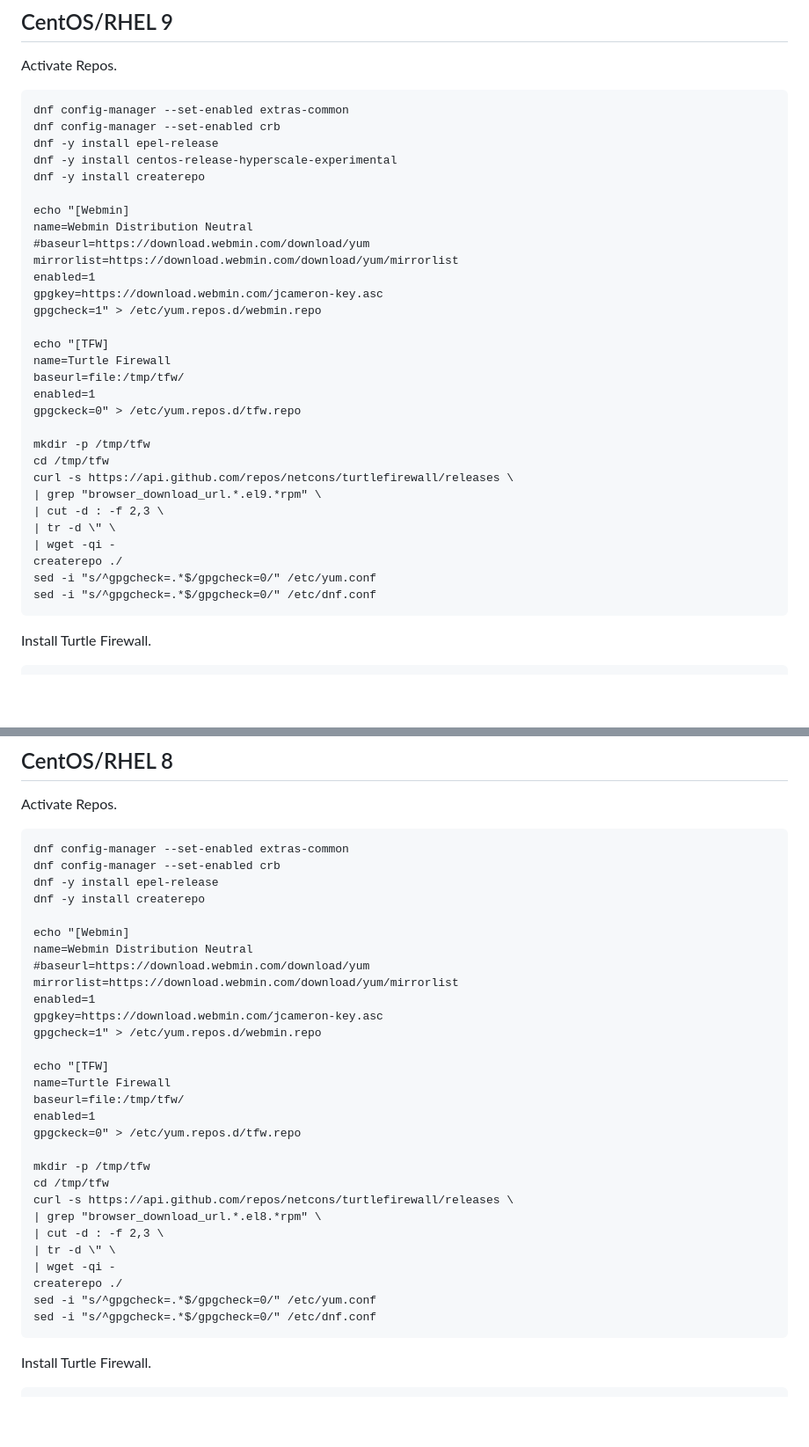
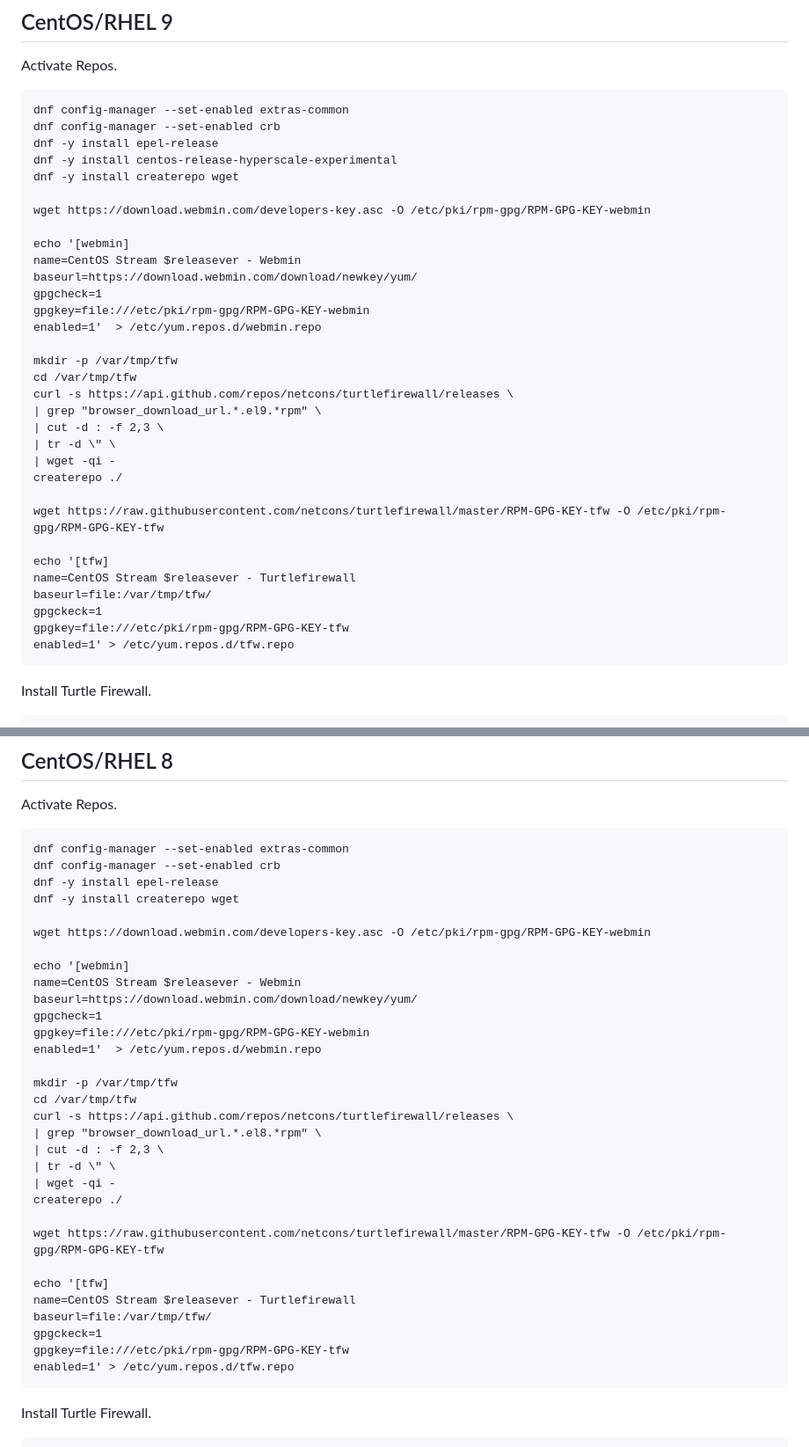
Before and after one commit to netcons/turtlefirewall, a Markdown page: INSTALL.md, 2 parts joined by grey strips. Shown at 88% size. GitHub-like rendering; blank space fills up the shorter version.

````diff
--- a/INSTALL.md
+++ b/INSTALL.md
@@ -56,33 +59,35 @@ dnf config-manager --set-enabled extras-common
 dnf config-manager --set-enabled crb
 dnf -y install epel-release
 dnf -y install centos-release-hyperscale-experimental
-dnf -y install createrepo
+dnf -y install createrepo wget
 
-echo "[Webmin]
-name=Webmin Distribution Neutral
-#baseurl=https://download.webmin.com/download/yum
-mirrorlist=https://download.webmin.com/download/yum/mirrorlist
-enabled=1
-gpgkey=https://download.webmin.com/jcameron-key.asc
-gpgcheck=1" > /etc/yum.repos.d/webmin.repo
+wget https://download.webmin.com/developers-key.asc -O /etc/pki/rpm-gpg/RPM-GPG-KEY-webmin
 
-echo "[TFW]
-name=Turtle Firewall
-baseurl=file:/tmp/tfw/
-enabled=1
-gpgckeck=0" > /etc/yum.repos.d/tfw.repo
+echo '[webmin]
+name=CentOS Stream $releasever - Webmin
+baseurl=https://download.webmin.com/download/newkey/yum/
+gpgcheck=1
+gpgkey=file:///etc/pki/rpm-gpg/RPM-GPG-KEY-webmin
+enabled=1'  > /etc/yum.repos.d/webmin.repo
 
-mkdir -p /tmp/tfw
-cd /tmp/tfw
+mkdir -p /var/tmp/tfw
+cd /var/tmp/tfw
 curl -s https://api.github.com/repos/netcons/turtlefirewall/releases \
 | grep "browser_download_url.*.el9.*rpm" \
 | cut -d : -f 2,3 \
 | tr -d \" \
 | wget -qi -
 createrepo ./
-sed -i "s/^gpgcheck=.*$/gpgcheck=0/" /etc/yum.conf
-sed -i "s/^gpgcheck=.*$/gpgcheck=0/" /etc/dnf.conf
- ```
+
+wget https://raw.githubusercontent.com/netcons/turtlefirewall/master/RPM-GPG-KEY-tfw -O /etc/pki/rpm-gpg/RPM-GPG-KEY-tfw
+
+echo '[tfw]
+name=CentOS Stream $releasever - Turtlefirewall
+baseurl=file:/var/tmp/tfw/
+gpgckeck=1
+gpgkey=file:///etc/pki/rpm-gpg/RPM-GPG-KEY-tfw
+enabled=1' > /etc/yum.repos.d/tfw.repo
+```
 
 Install Turtle Firewall.
 ```
@@ -109,33 +114,35 @@ Activate Repos.
 dnf config-manager --set-enabled extras-common
 dnf config-manager --set-enabled crb
 dnf -y install epel-release
-dnf -y install createrepo
+dnf -y install createrepo wget
 
-echo "[Webmin]
-name=Webmin Distribution Neutral
-#baseurl=https://download.webmin.com/download/yum
-mirrorlist=https://download.webmin.com/download/yum/mirrorlist
-enabled=1
-gpgkey=https://download.webmin.com/jcameron-key.asc
-gpgcheck=1" > /etc/yum.repos.d/webmin.repo
+wget https://download.webmin.com/developers-key.asc -O /etc/pki/rpm-gpg/RPM-GPG-KEY-webmin
 
-echo "[TFW]
-name=Turtle Firewall
-baseurl=file:/tmp/tfw/
-enabled=1
-gpgckeck=0" > /etc/yum.repos.d/tfw.repo
+echo '[webmin]
+name=CentOS Stream $releasever - Webmin
+baseurl=https://download.webmin.com/download/newkey/yum/
+gpgcheck=1
+gpgkey=file:///etc/pki/rpm-gpg/RPM-GPG-KEY-webmin
+enabled=1'  > /etc/yum.repos.d/webmin.repo
 
-mkdir -p /tmp/tfw
-cd /tmp/tfw
+mkdir -p /var/tmp/tfw
+cd /var/tmp/tfw
 curl -s https://api.github.com/repos/netcons/turtlefirewall/releases \
 | grep "browser_download_url.*.el8.*rpm" \
 | cut -d : -f 2,3 \
 | tr -d \" \
 | wget -qi -
 createrepo ./
-sed -i "s/^gpgcheck=.*$/gpgcheck=0/" /etc/yum.conf
-sed -i "s/^gpgcheck=.*$/gpgcheck=0/" /etc/dnf.conf
- ```
+
+wget https://raw.githubusercontent.com/netcons/turtlefirewall/master/RPM-GPG-KEY-tfw -O /etc/pki/rpm-gpg/RPM-GPG-KEY-tfw
+
+echo '[tfw]
+name=CentOS Stream $releasever - Turtlefirewall
+baseurl=file:/var/tmp/tfw/
+gpgckeck=1
+gpgkey=file:///etc/pki/rpm-gpg/RPM-GPG-KEY-tfw
+enabled=1' > /etc/yum.repos.d/tfw.repo
+```
 
 Install Turtle Firewall.
 ```
````
Also changed, not shown: other parts of INSTALL.md (+40 -34 lines).
